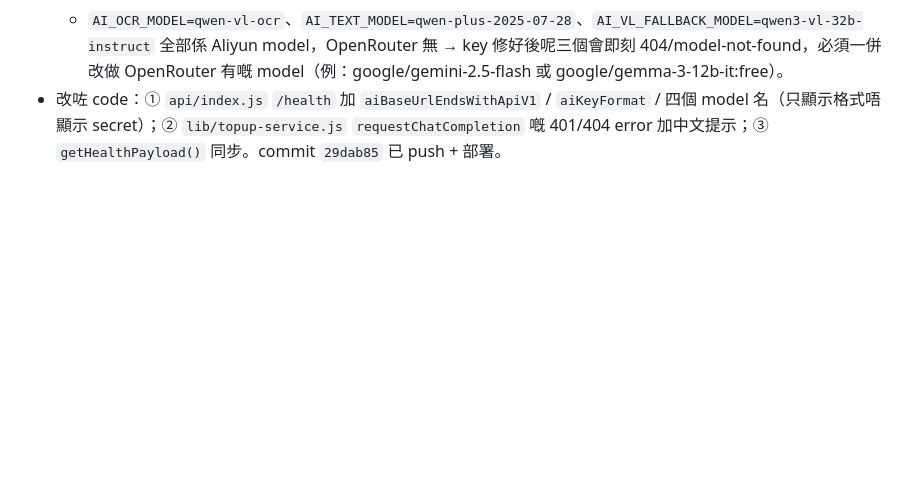
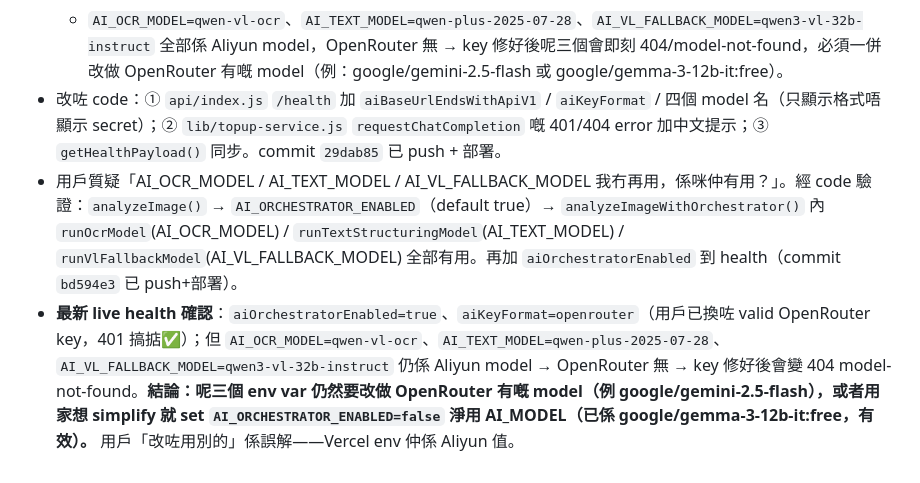
Before and after one commit to homeu98-glitch/topUpAutomation, a Markdown page: .workbuddy/memory/2026-10-12.md, the part around the change. Drawn GitHub-style; blank space fills up the shorter version.

Commit message:
docs: note orchestrator enabled + model vars still Aliyun after key fix

```diff
--- a/.workbuddy/memory/2026-10-12.md
+++ b/.workbuddy/memory/2026-10-12.md
@@ -24,3 +24,5 @@
   - **`AI_API_KEY` 格式 = `other`（唔係 `sk-or-`、唔係 `AIza`）→ 無效 OpenRouter key，係 401 真正元兇**。用戶要去 openrouter.ai/keys 開 `sk-or-...` key。
   - `AI_OCR_MODEL=qwen-vl-ocr`、`AI_TEXT_MODEL=qwen-plus-2025-07-28`、`AI_VL_FALLBACK_MODEL=qwen3-vl-32b-instruct` 全部係 Aliyun model，OpenRouter 無 → key 修好後呢三個會即刻 404/model-not-found，必須一併改做 OpenRouter 有嘅 model（例：google/gemini-2.5-flash 或 google/gemma-3-12b-it:free）。
 - 改咗 code：① `api/index.js` `/health` 加 `aiBaseUrlEndsWithApiV1` / `aiKeyFormat` / 四個 model 名（只顯示格式唔顯示 secret）；② `lib/topup-service.js` `requestChatCompletion` 嘅 401/404 error 加中文提示；③ `getHealthPayload()` 同步。commit `29dab85` 已 push + 部署。
+- 用戶質疑「AI_OCR_MODEL / AI_TEXT_MODEL / AI_VL_FALLBACK_MODEL 我冇再用，係咪仲有用？」。經 code 驗證：`analyzeImage()` → `AI_ORCHESTRATOR_ENABLED`（default true）→ `analyzeImageWithOrchestrator()` 內 `runOcrModel`(AI_OCR_MODEL) / `runTextStructuringModel`(AI_TEXT_MODEL) / `runVlFallbackModel`(AI_VL_FALLBACK_MODEL) 全部有用。再加 `aiOrchestratorEnabled` 到 health（commit `bd594e3` 已 push+部署）。
+- **最新 live health 確認**：`aiOrchestratorEnabled=true`、`aiKeyFormat=openrouter`（用戶已換咗 valid OpenRouter key，401 搞掂✅）；但 `AI_OCR_MODEL=qwen-vl-ocr`、`AI_TEXT_MODEL=qwen-plus-2025-07-28`、`AI_VL_FALLBACK_MODEL=qwen3-vl-32b-instruct` 仍係 Aliyun model → OpenRouter 無 → key 修好後會變 404 model-not-found。**結論：呢三個 env var 仍然要改做 OpenRouter 有嘅 model（例 google/gemini-2.5-flash），或者用家想 simplify 就 set `AI_ORCHESTRATOR_ENABLED=false` 淨用 AI_MODEL（已係 google/gemma-3-12b-it:free，有效）。** 用戶「改咗用別的」係誤解——Vercel env 仲係 Aliyun 值。
```
